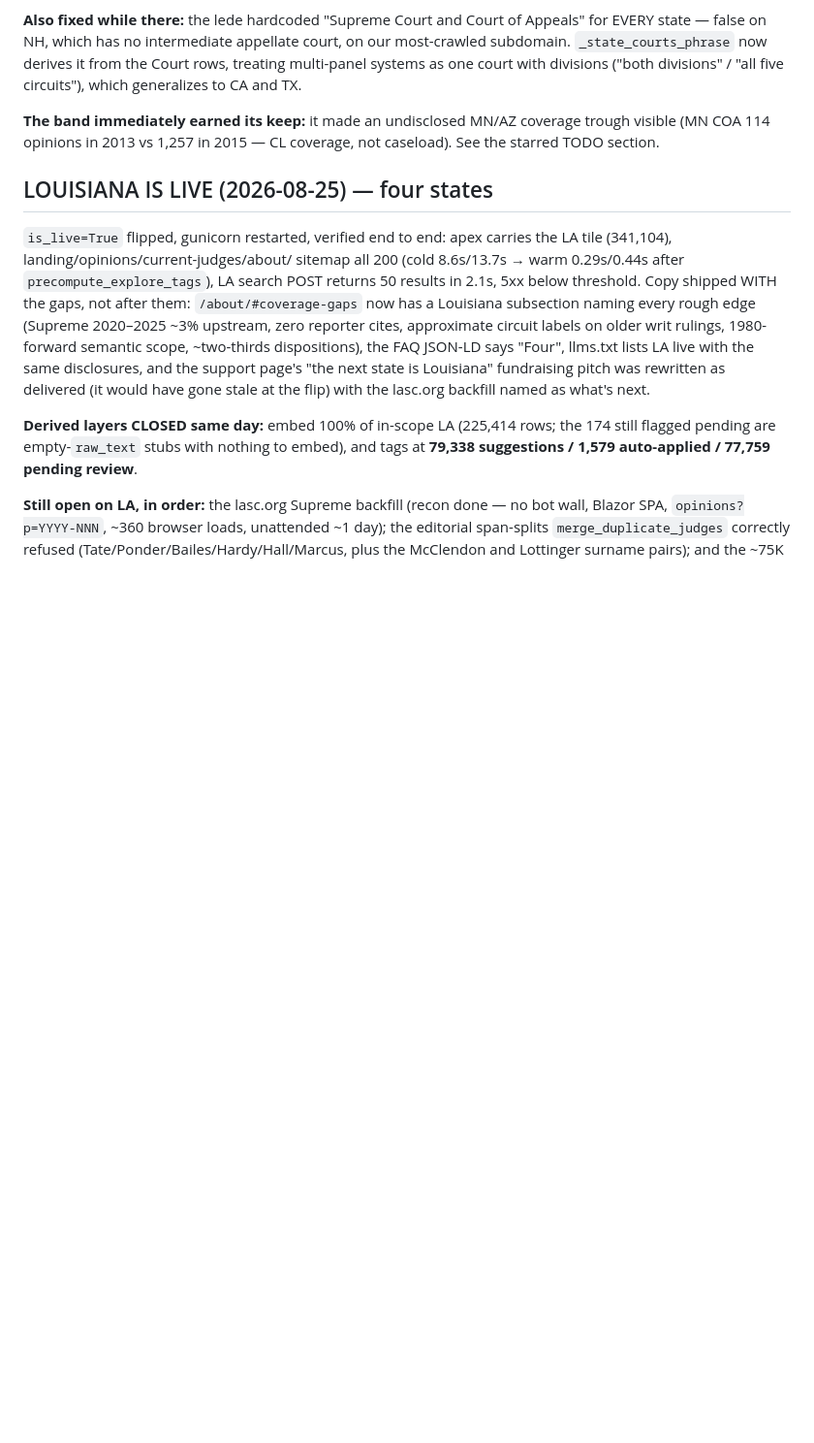
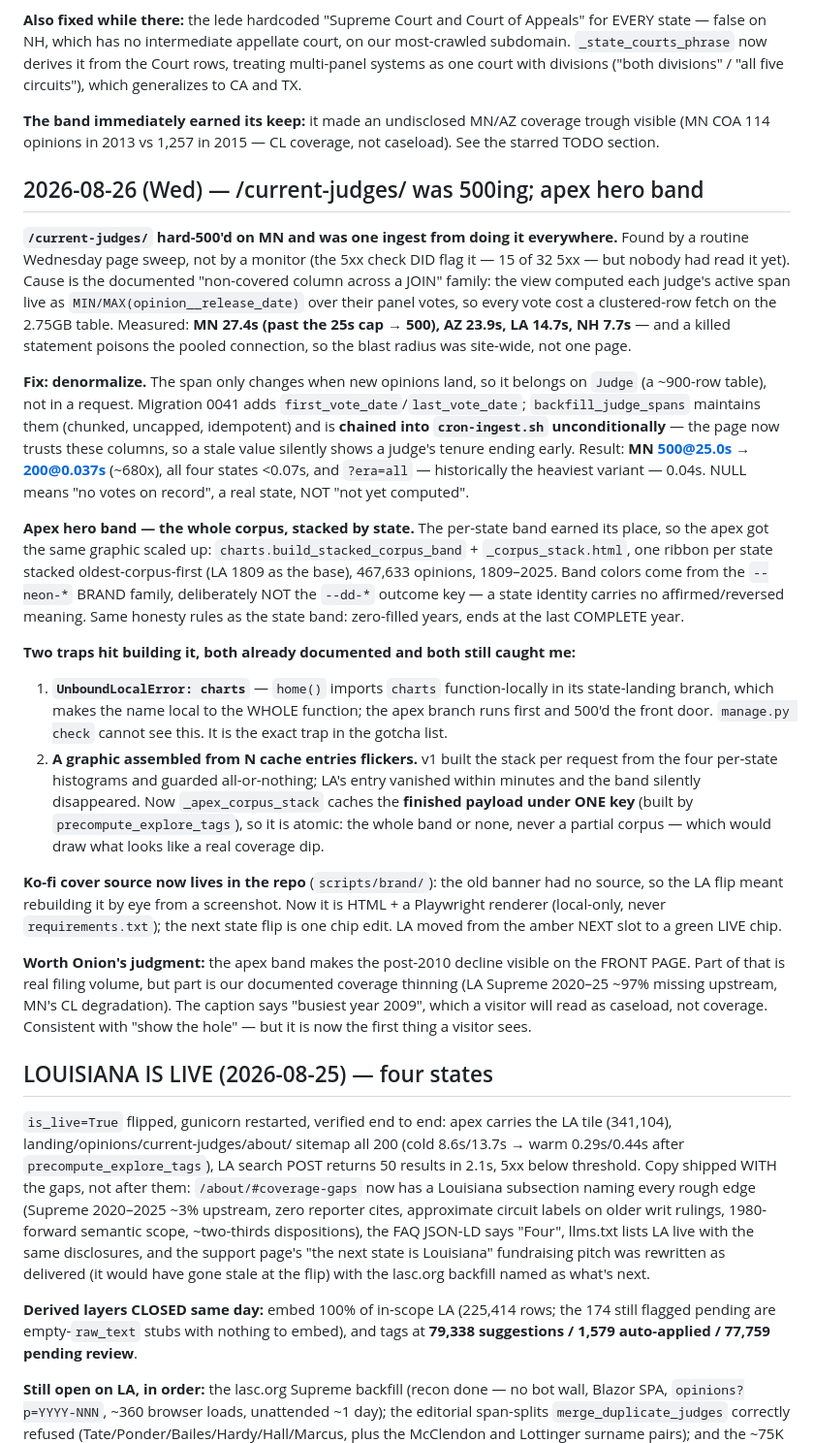
Before and after one commit to OnionMadder/docketdrift, a Markdown page: CLAUDE.md, the part around the change. Shown at 97% size. Rendered like a GitHub page; blank space fills up the shorter version.

Commit message:
docs: current-judges 500 fix + apex hero band
Co-Authored-By: Claude Opus 5 <noreply@anthropic.com>

```diff
--- a/CLAUDE.md
+++ b/CLAUDE.md
@@ -139,6 +139,66 @@ generalizes to CA and TX.
 **The band immediately earned its keep:** it made an undisclosed MN/AZ
 coverage trough visible (MN COA 114 opinions in 2013 vs 1,257 in 2015 —
 CL coverage, not caseload). See the starred TODO section.
+
+## 2026-08-26 (Wed) — /current-judges/ was 500ing; apex hero band
+
+**`/current-judges/` hard-500'd on MN and was one ingest from doing it
+everywhere.** Found by a routine Wednesday page sweep, not by a monitor
+(the 5xx check DID flag it — 15 of 32 5xx — but nobody had read it yet).
+Cause is the documented "non-covered column across a JOIN" family: the
+view computed each judge's active span live as
+`MIN/MAX(opinion__release_date)` over their panel votes, so every vote
+cost a clustered-row fetch on the 2.75GB table. Measured: **MN 27.4s
+(past the 25s cap → 500), AZ 23.9s, LA 14.7s, NH 7.7s** — and a killed
+statement poisons the pooled connection, so the blast radius was
+site-wide, not one page.
+
+**Fix: denormalize.** The span only changes when new opinions land, so
+it belongs on `Judge` (a ~900-row table), not in a request. Migration
+0041 adds `first_vote_date`/`last_vote_date`; `backfill_judge_spans`
+maintains them (chunked, uncapped, idempotent) and is **chained into
+`cron-ingest.sh` unconditionally** — the page now trusts these columns,
+so a stale value silently shows a judge's tenure ending early. Result:
+**MN 500@25.0s → 200@0.037s** (~680x), all four states <0.07s, and
+`?era=all` — historically the heaviest variant — 0.04s.
+NULL means "no votes on record", a real state, NOT "not yet computed".
+
+**Apex hero band — the whole corpus, stacked by state.** The per-state
+band earned its place, so the apex got the same graphic scaled up:
+`charts.build_stacked_corpus_band` + `_corpus_stack.html`, one ribbon
+per state stacked oldest-corpus-first (LA 1809 as the base), 467,633
+opinions, 1809–2025. Band colors come from the `--neon-*` BRAND family,
+deliberately NOT the `--dd-*` outcome key — a state identity carries no
+affirmed/reversed meaning. Same honesty rules as the state band:
+zero-filled years, ends at the last COMPLETE year.
+
+**Two traps hit building it, both already documented and both still
+caught me:**
+1. **`UnboundLocalError: charts`** — `home()` imports `charts`
+   function-locally in its state-landing branch, which makes the name
+   local to the WHOLE function; the apex branch runs first and 500'd the
+   front door. `manage.py check` cannot see this. It is the exact trap in
+   the gotcha list.
+2. **A graphic assembled from N cache entries flickers.** v1 built the
+   stack per request from the four per-state histograms and guarded
+   all-or-nothing; LA's entry vanished within minutes and the band
+   silently disappeared. Now `_apex_corpus_stack` caches the **finished
+   payload under ONE key** (built by `precompute_explore_tags`), so it is
+   atomic: the whole band or none, never a partial corpus — which would
+   draw what looks like a real coverage dip.
+
+**Ko-fi cover source now lives in the repo** (`scripts/brand/`): the old
+banner had no source, so the LA flip meant rebuilding it by eye from a
+screenshot. Now it is HTML + a Playwright renderer (local-only, never
+`requirements.txt`); the next state flip is one chip edit. LA moved from
+the amber NEXT slot to a green LIVE chip.
+
+**Worth Onion's judgment:** the apex band makes the post-2010 decline
+visible on the FRONT PAGE. Part of that is real filing volume, but part
+is our documented coverage thinning (LA Supreme 2020–25 ~97% missing
+upstream, MN's CL degradation). The caption says "busiest year 2009",
+which a visitor will read as caseload, not coverage. Consistent with
+"show the hole" — but it is now the first thing a visitor sees.
 
 ## LOUISIANA IS LIVE (2026-08-25) — four states
 
```
